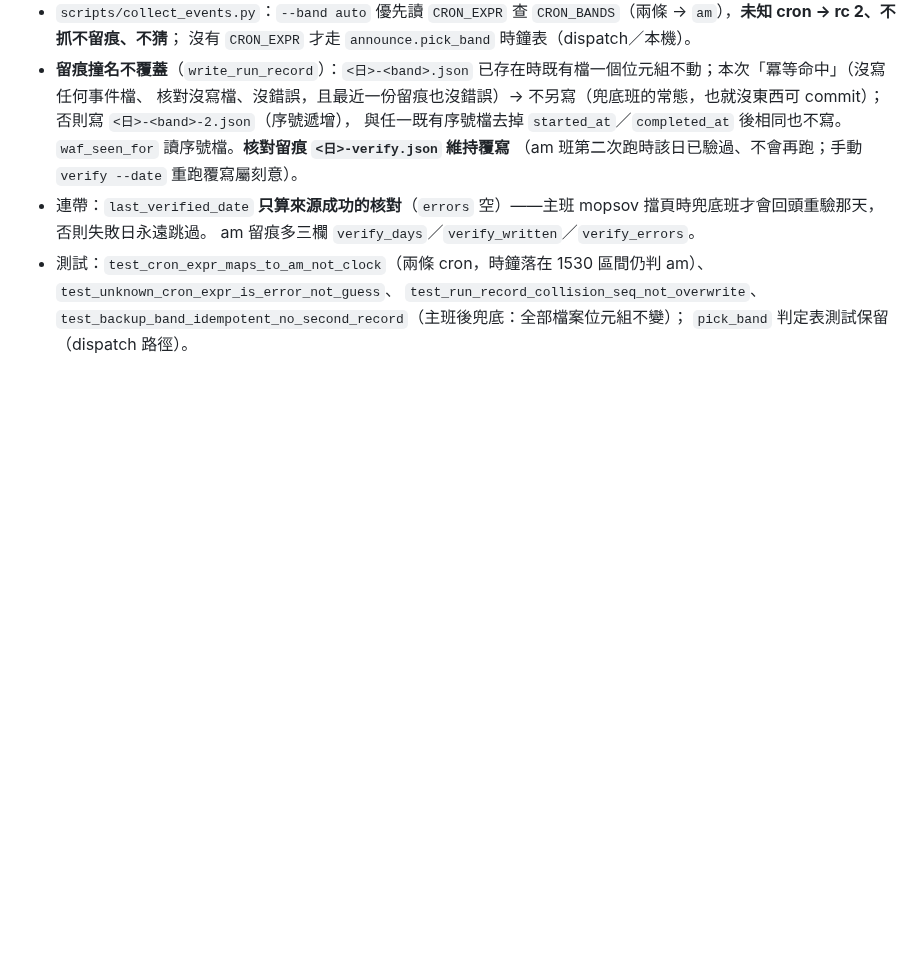
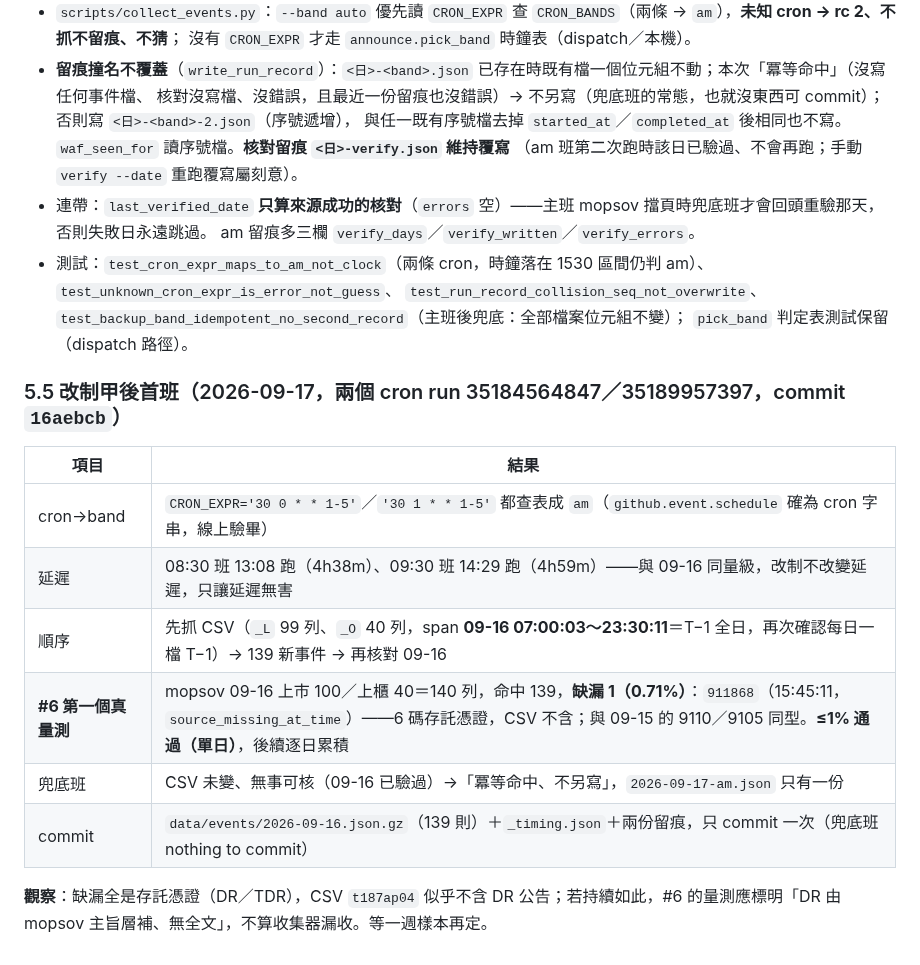
Before and after one commit to shihpc/taiwan-stock-iching, a Markdown page: docs/P2-COLLECTOR.md, the part around the change. GitHub-like rendering; blank space fills up the shorter version.

Commit message:
P2-COLLECTOR §5.5：改制甲後首班——cron 字串查表成 am、先抓 CSV 再核對、#6 首次量測缺漏 1/140（0.71%，DR 911868）、兜底班冪等不另寫
Co-Authored-By: Claude Fable 5.1 <noreply@anthropic.com>
Claude-Session: https://claude.ai/code/session_014yayMYjg3ZQCpDTCnj5wJA

```diff
--- a/docs/P2-COLLECTOR.md
+++ b/docs/P2-COLLECTOR.md
@@ -219,3 +219,16 @@ mopsov 09-15 上市 110／上櫃 52 列（真實 HTML 解析正確，`<tr>`／`&
 - 測試：`test_cron_expr_maps_to_am_not_clock`（兩條 cron，時鐘落在 1530 區間仍判 am）、`test_unknown_cron_expr_is_error_not_guess`、
   `test_run_record_collision_seq_not_overwrite`、`test_backup_band_idempotent_no_second_record`（主班後兜底：全部檔案位元組不變）；
   `pick_band` 判定表測試保留（dispatch 路徑）。
+
+### 5.5 改制甲後首班（2026-09-17，兩個 cron run 35184564847／35189957397，commit `16aebcb`）
+
+| 項目 | 結果 |
+|---|---|
+| cron→band | `CRON_EXPR='30 0 * * 1-5'`／`'30 1 * * 1-5'` 都查表成 `am`（`github.event.schedule` 確為 cron 字串，線上驗畢） |
+| 延遲 | 08:30 班 13:08 跑（4h38m）、09:30 班 14:29 跑（4h59m）——與 09-16 同量級，改制不改變延遲，只讓延遲無害 |
+| 順序 | 先抓 CSV（`_L` 99 列、`_O` 40 列，span **09-16 07:00:03～23:30:11**＝T−1 全日，再次確認每日一檔 T−1）→ 139 新事件 → 再核對 09-16 |
+| **#6 第一個真量測** | mopsov 09-16 上市 100／上櫃 40＝140 列，命中 139，**缺漏 1（0.71%）**：`911868`（15:45:11，`source_missing_at_time`）——6 碼存託憑證，CSV 不含；與 09-15 的 9110／9105 同型。**≤1% 通過（單日）**，後續逐日累積 |
+| 兜底班 | CSV 未變、無事可核（09-16 已驗過）→「冪等命中、不另寫」，`2026-09-17-am.json` 只有一份 |
+| commit | `data/events/2026-09-16.json.gz`（139 則）＋`_timing.json`＋兩份留痕，只 commit 一次（兜底班 nothing to commit） |
+
+**觀察**：缺漏全是存託憑證（DR／TDR），CSV `t187ap04` 似乎不含 DR 公告；若持續如此，#6 的量測應標明「DR 由 mopsov 主旨層補、無全文」，不算收集器漏收。等一週樣本再定。
```
